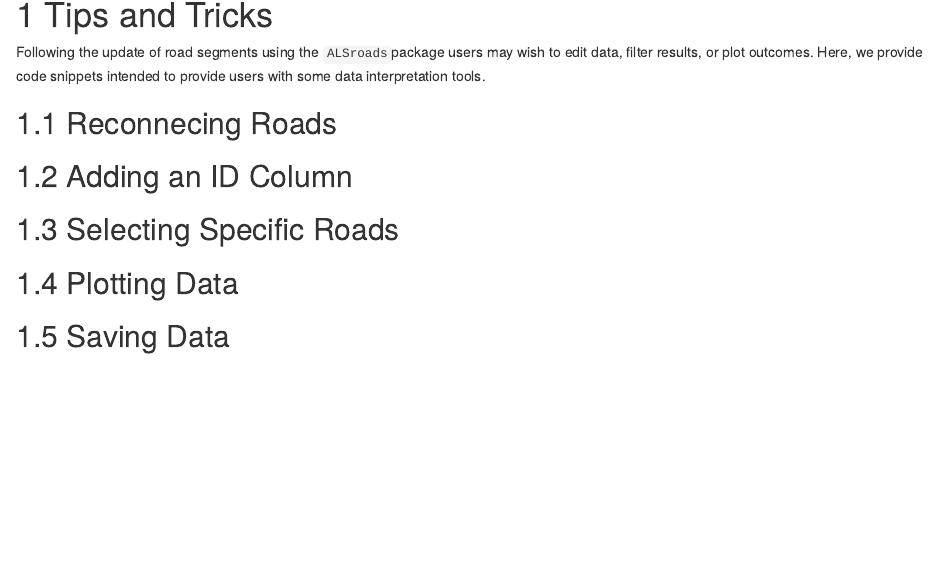
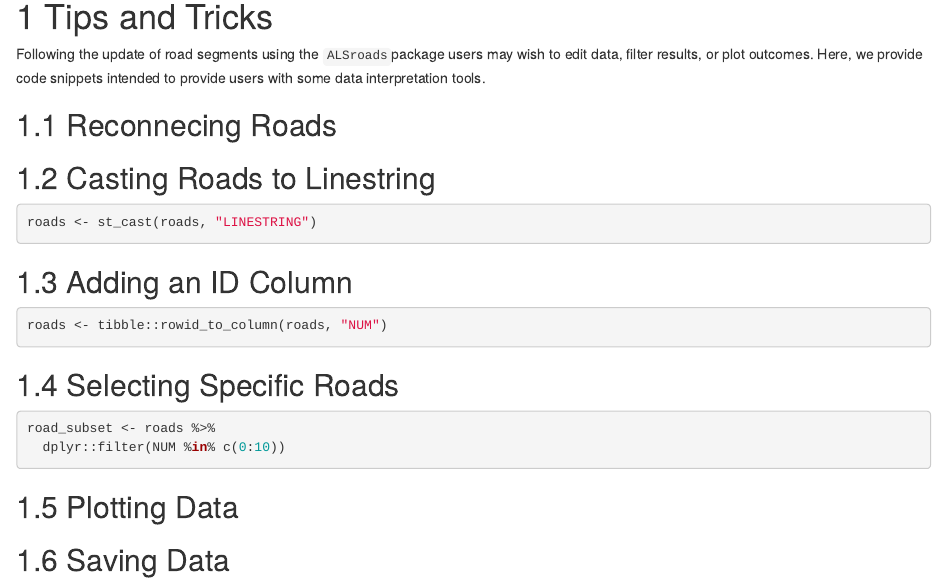
Before and after one commit to ilythiamorley/ALSroads_Guide, an R Markdown document (10-code_tips_and_tricks.Rmd): the page in a window 1100 px wide, from 140 px down before the commit and from 130 px down after it, so that both start at the same text. Rendered offline with R 4.5, knitr and Pandoc, with nearby package versions; drawn as R Markdown's standard HTML page in place of the format the file asks for; some code elsewhere in the file could not run offline.

Commit message:
Update 10-code_tips_and_tricks.Rmd

````diff
--- a/10-code_tips_and_tricks.Rmd
+++ b/10-code_tips_and_tricks.Rmd
@@ -16,9 +16,24 @@ Following the update of road segments using the `ALSroads`package users may wish
 
 ## Reconnecing Roads
 
+## Casting Roads to Linestring
+
+```{r ID_col, rgl = TRUE, warning  = FALSE, fig.height=15, eval = FALSE}
+roads <- st_cast(roads, "LINESTRING")
+```
+
 ## Adding an ID Column
 
+```{r ID_col, rgl = TRUE, warning  = FALSE, fig.height=15, eval = FALSE}
+roads <- tibble::rowid_to_column(roads, "NUM")
+```
+
 ## Selecting Specific Roads
+
+```{r subset_roads, rgl = TRUE, warning  = FALSE, fig.height=15, eval = FALSE}
+road_subset <- roads %>%
+  dplyr::filter(NUM %in% c(0:10))
+```
 
 ## Plotting Data
 
````
